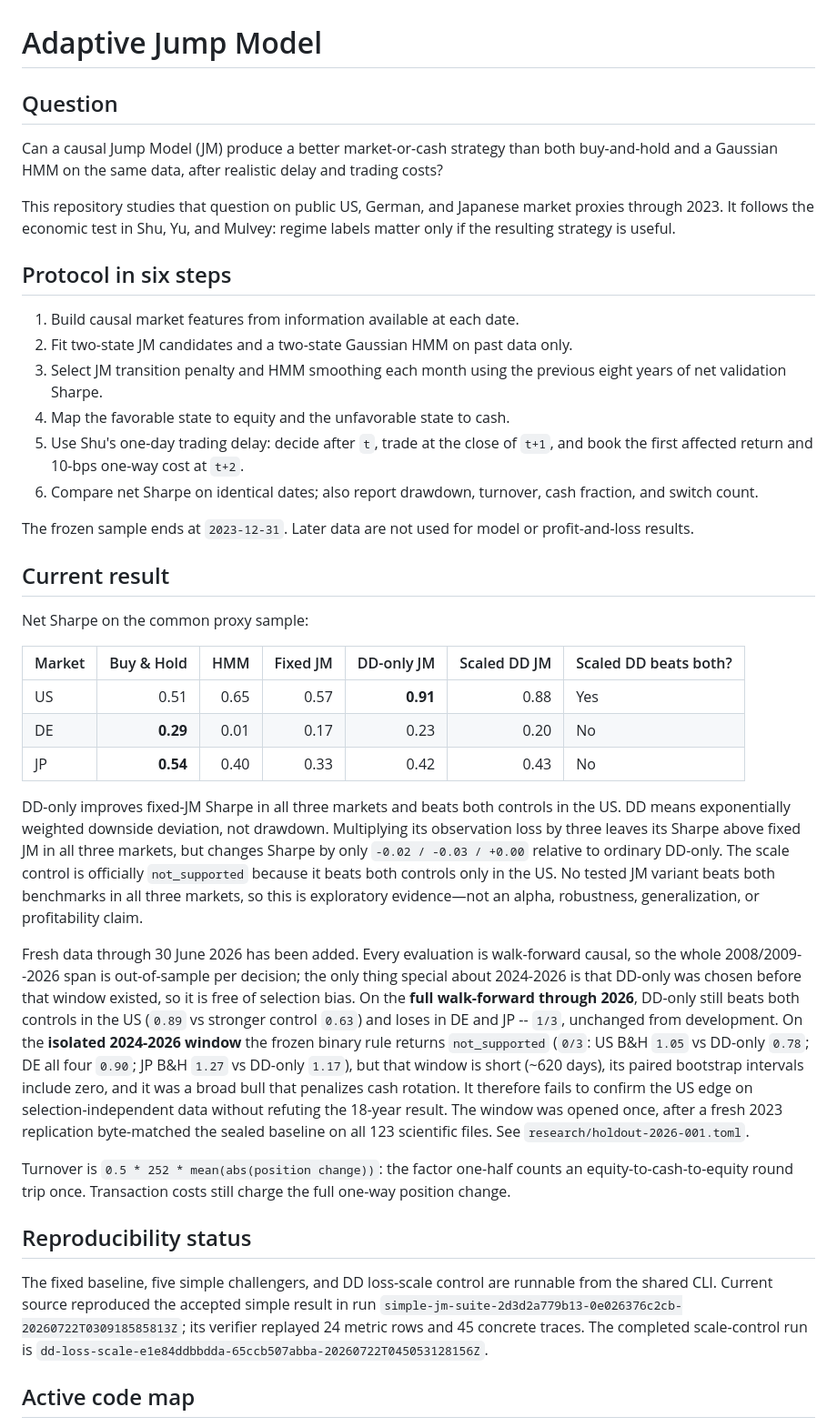
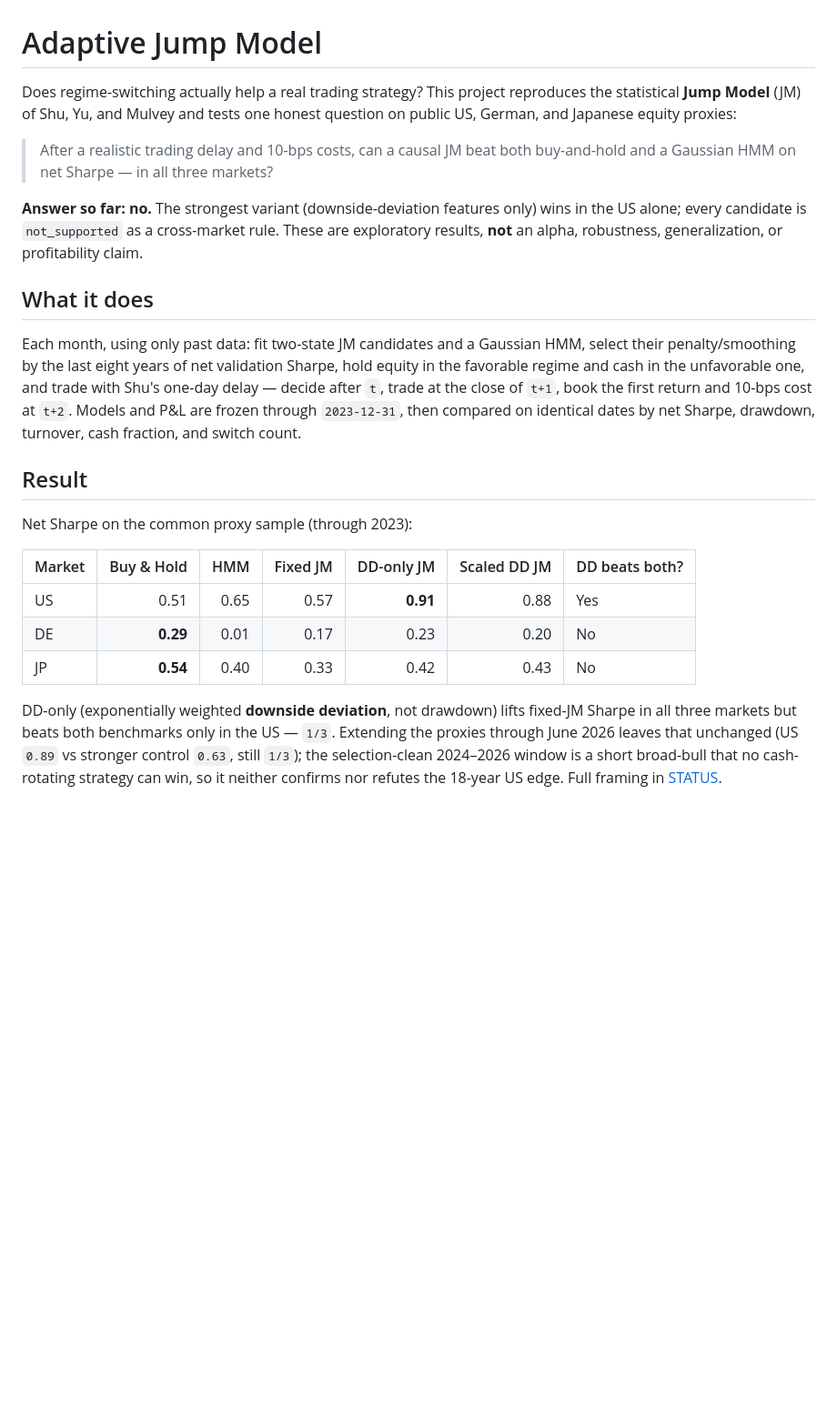
Before and after one commit to VincentTLe/adaptive_jump_model, a Markdown page: README.md, the part around one of its changes. Shown at 91% size. GitHub-like rendering; blank space fills up the shorter version.

```diff
--- a/README.md
+++ b/README.md
@@ -1,76 +1,42 @@
 # Adaptive Jump Model
 
-## Question
+Does regime-switching actually help a real trading strategy? This project
+reproduces the statistical **Jump Model** (JM) of Shu, Yu, and Mulvey and tests
+one honest question on public US, German, and Japanese equity proxies:
 
-Can a causal Jump Model (JM) produce a better market-or-cash strategy than
-both buy-and-hold and a Gaussian HMM on the same data, after realistic delay
-and trading costs?
+> After a realistic trading delay and 10-bps costs, can a causal JM beat both
+> buy-and-hold and a Gaussian HMM on net Sharpe — in all three markets?
 
-This repository studies that question on public US, German, and Japanese
-market proxies through 2023. It follows the economic test in Shu, Yu, and
-Mulvey: regime labels matter only if the resulting strategy is useful.
+**Answer so far: no.** The strongest variant (downside-deviation features only)
+wins in the US alone; every candidate is `not_supported` as a cross-market rule.
+These are exploratory results, **not** an alpha, robustness, generalization, or
+profitability claim.
 
-## Protocol in six steps
+## What it does
 
-1. Build causal market features from information available at each date.
-2. Fit two-state JM candidates and a two-state Gaussian HMM on past data only.
-3. Select JM transition penalty and HMM smoothing each month using the previous
-   eight years of net validation Sharpe.
-4. Map the favorable state to equity and the unfavorable state to cash.
-5. Use Shu's one-day trading delay: decide after `t`, trade at the close of
-   `t+1`, and book the first affected return and 10-bps one-way cost at `t+2`.
-6. Compare net Sharpe on identical dates; also report drawdown, turnover, cash
-   fraction, and switch count.
+Each month, using only past data: fit two-state JM candidates and a Gaussian
+HMM, select their penalty/smoothing by the last eight years of net validation
+Sharpe, hold equity in the favorable regime and cash in the unfavorable one, and
+trade with Shu's one-day delay — decide after `t`, trade at the close of `t+1`,
+book the first return and 10-bps cost at `t+2`. Models and P&L are frozen
+through `2023-12-31`, then compared on identical dates by net Sharpe, drawdown,
+turnover, cash fraction, and switch count.
 
-The frozen sample ends at `2023-12-31`. Later data are not used for model or
-profit-and-loss results.
+## Result
 
-## Current result
+Net Sharpe on the common proxy sample (through 2023):
 
-Net Sharpe on the common proxy sample:
-
-| Market | Buy & Hold | HMM | Fixed JM | DD-only JM | Scaled DD JM | Scaled DD beats both? |
+| Market | Buy & Hold | HMM | Fixed JM | DD-only JM | Scaled DD JM | DD beats both? |
 | --- | ---: | ---: | ---: | ---: | ---: | --- |
 | US | 0.51 | 0.65 | 0.57 | **0.91** | 0.88 | Yes |
 | DE | **0.29** | 0.01 | 0.17 | 0.23 | 0.20 | No |
 | JP | **0.54** | 0.40 | 0.33 | 0.42 | 0.43 | No |
 
-DD-only improves fixed-JM Sharpe in all three markets and beats both controls
-in the US. DD means exponentially weighted downside deviation, not drawdown.
-Multiplying its observation loss by three leaves its Sharpe above fixed JM in
-all three markets, but changes Sharpe by only `-0.02 / -0.03 / +0.00`
-relative to ordinary DD-only. The scale control is officially `not_supported`
-because it beats both controls only in the US. No tested JM variant beats both
-benchmarks in all three markets, so this is exploratory evidence—not an alpha,
-robustness, generalization, or profitability claim.
+DD-only (exponentially weighted **downside deviation**, not drawdown) lifts
+fixed-JM Sharpe in all three markets but beats both benchmarks only in the US —
+`1/3`. Extending the proxies through June 2026 leaves that unchanged (US `0.89`
+vs stronger control `0.63`, still `1/3`); the selection-clean 2024–2026 window
+is a short broad-bull that no cash-rotating strategy can win, so it neither
+confirms nor refutes the 18-year US edge. Full framing in
+[STATUS](research/STATUS.md).
 
-Fresh data through 30 June 2026 has been added. Every evaluation is
-walk-forward causal, so the whole 2008/2009--2026 span is out-of-sample per
-decision; the only thing special about 2024-2026 is that DD-only was chosen
-before that window existed, so it is free of selection bias. On the **full
-walk-forward through 2026**, DD-only still beats both controls in the US
-(`0.89` vs stronger control `0.63`) and loses in DE and JP -- `1/3`,
-unchanged from development. On the **isolated 2024-2026 window** the frozen
-binary rule returns `not_supported` (`0/3`: US B&H `1.05` vs DD-only `0.78`;
-DE all four `0.90`; JP B&H `1.27` vs DD-only `1.17`), but that window is
-short (~620 days), its paired bootstrap intervals include zero, and it was a
-broad bull that penalizes cash rotation. It therefore fails to confirm the US
-edge on selection-independent data without refuting the 18-year result. The
-window was opened once, after a fresh 2023 replication byte-matched the sealed
-baseline on all 123 scientific files. See `research/holdout-2026-001.toml`.
-
-Turnover is `0.5 * 252 * mean(abs(position change))`: the factor one-half
-counts an equity-to-cash-to-equity round trip once. Transaction costs still
-charge the full one-way position change.
-
-## Reproducibility status
-
-The fixed baseline, five simple challengers, and DD loss-scale control are
-runnable from the shared CLI. Current source reproduced the accepted simple
-result in run
-`simple-jm-suite-2d3d2a779b13-0e026376c2cb-20260722T030918585813Z`; its verifier
-replayed 24 metric rows and 45 concrete traces. The completed scale-control run
-is `dd-loss-scale-e1e84ddbbdda-65ccb507abba-20260722T045053128156Z`.
-
-## Active code map
-
```
Also changed, not shown: other parts of README.md (+31 -68 lines).
